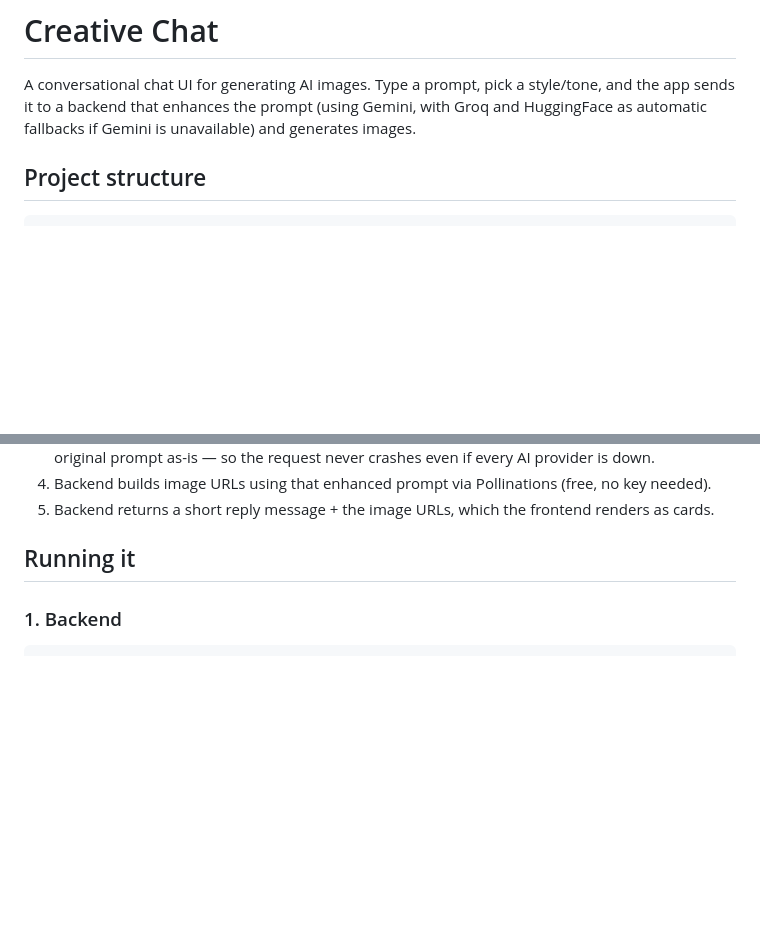
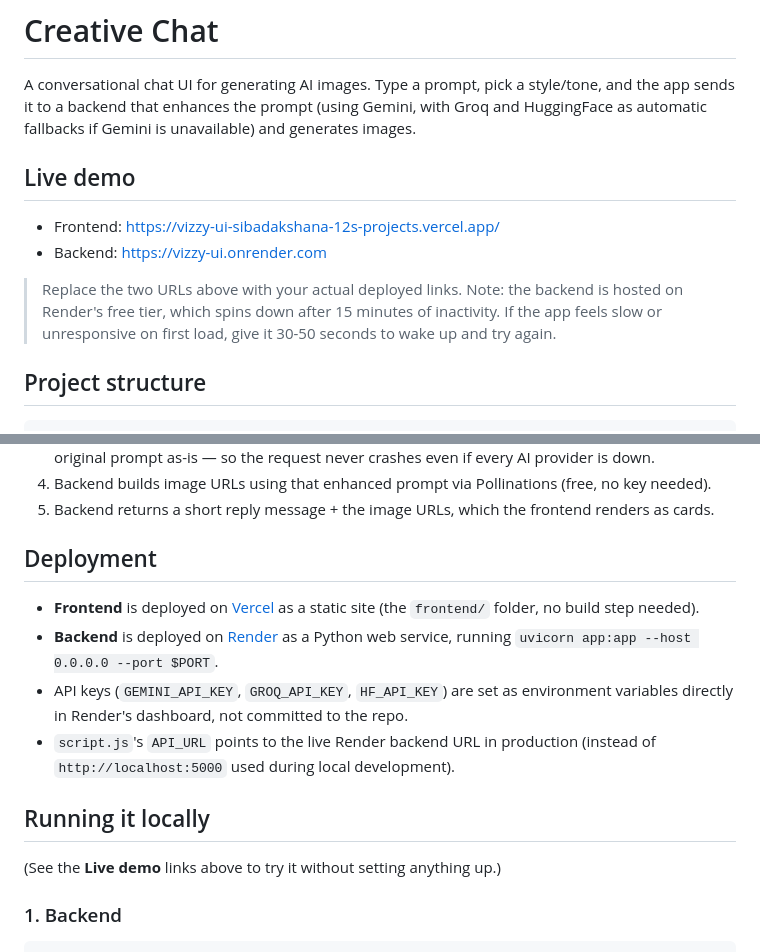
Before and after one commit to SibaDakshana-12/vizzy-ui, a Markdown page: README.md, 2 parts joined by grey strips. Drawn GitHub-style; blank space fills up the shorter version.

Commit message:
Live URLs commit

```diff
--- a/README.md
+++ b/README.md
@@ -3,6 +3,16 @@
 A conversational chat UI for generating AI images. Type a prompt, pick a style/tone, and
 the app sends it to a backend that enhances the prompt (using Gemini, with Groq and
 HuggingFace as automatic fallbacks if Gemini is unavailable) and generates images.
+
+## Live demo
+
+- Frontend: https://vizzy-ui-sibadakshana-12s-projects.vercel.app/
+- Backend: https://vizzy-ui.onrender.com
+
+> Replace the two URLs above with your actual deployed links.
+> Note: the backend is hosted on Render's free tier, which spins down after
+> 15 minutes of inactivity. If the app feels slow or unresponsive on first
+> load, give it 30-50 seconds to wake up and try again.
 
 ## Project structure
 
@@ -30,7 +40,20 @@ vizzy-ui/
 4. Backend builds image URLs using that enhanced prompt via Pollinations (free, no key needed).
 5. Backend returns a short reply message + the image URLs, which the frontend renders as cards.
 
-## Running it
+## Deployment
+
+- **Frontend** is deployed on [Vercel](https://vercel.com) as a static site
+  (the `frontend/` folder, no build step needed).
+- **Backend** is deployed on [Render](https://render.com) as a Python web
+  service, running `uvicorn app:app --host 0.0.0.0 --port $PORT`.
+- API keys (`GEMINI_API_KEY`, `GROQ_API_KEY`, `HF_API_KEY`) are set as
+  environment variables directly in Render's dashboard, not committed to the repo.
+- `script.js`'s `API_URL` points to the live Render backend URL in production
+  (instead of `http://localhost:5000` used during local development).
+
+## Running it locally
+
+(See the **Live demo** links above to try it without setting anything up.)
 
 ### 1. Backend
 
```
